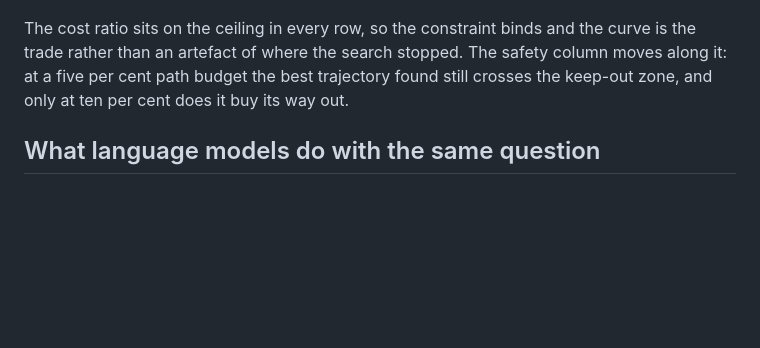
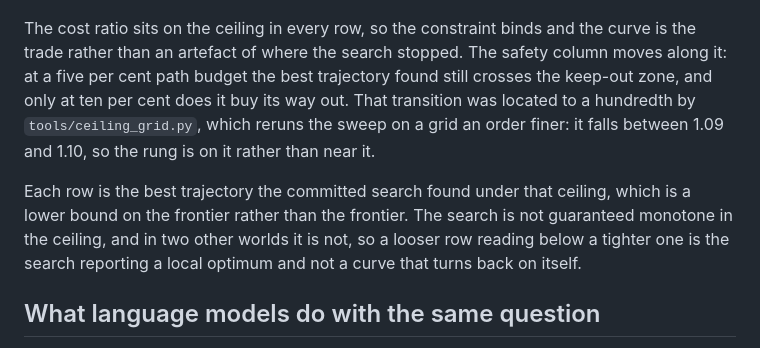
Before and after one commit to munawarkazmi/legible-motion-bench, a Markdown page: README.md, the part around the change. Drawn GitHub-style; blank space fills up the shorter version.

```diff
--- a/README.md
+++ b/README.md
@@ -44,7 +44,17 @@ The cost ratio sits on the ceiling in every row, so the constraint binds
 and the curve is the trade rather than an artefact of where the search
 stopped. The safety column moves along it: at a five per cent path budget
 the best trajectory found still crosses the keep-out zone, and only at ten
-per cent does it buy its way out.
+per cent does it buy its way out. That transition was located to a
+hundredth by `tools/ceiling_grid.py`, which reruns the sweep on a grid an
+order finer: it falls between 1.09 and 1.10, so the rung is on it rather
+than near it.
+
+Each row is the best trajectory the committed search found under that
+ceiling, which is a lower bound on the frontier rather than the frontier.
+The search is not guaranteed monotone in the ceiling, and in two other
+worlds it is not, so a looser row reading below a tighter one is the
+search reporting a local optimum and not a curve that turns back on
+itself.
 
 ## What language models do with the same question
 
```
Also changed, not shown: paper/STATUS.md (+81 -6 lines).
